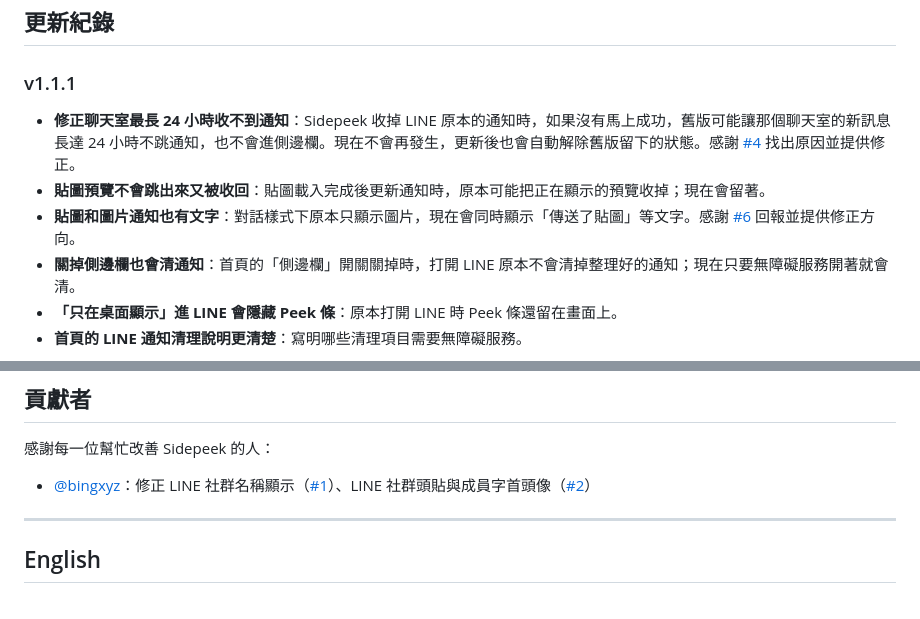
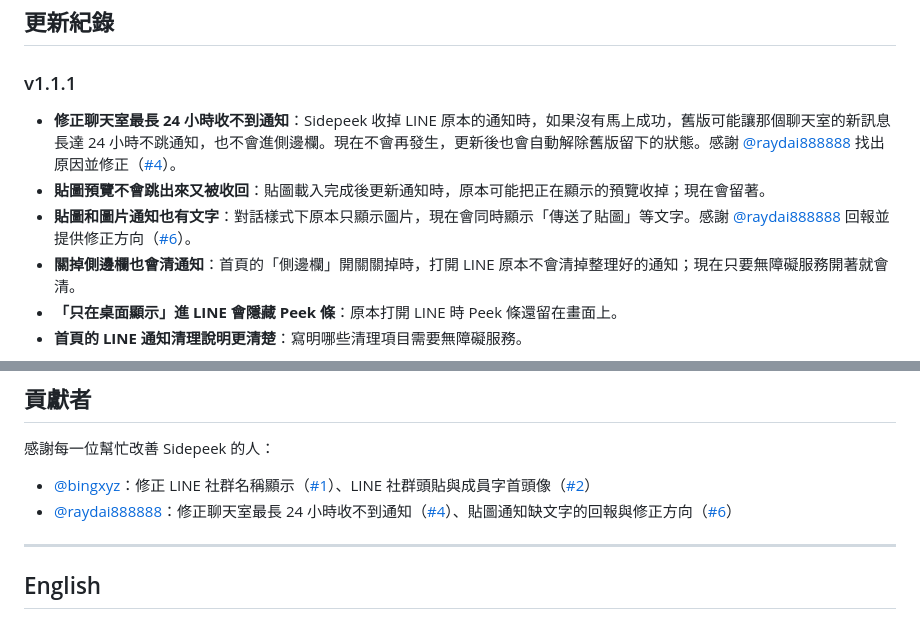
Before and after one commit to Sidepeekapp/Sidepeek, a Markdown page: README.md, 2 parts joined by grey strips. Drawn GitHub-style.

Commit message:
README 感謝 v1.1.1 的貢獻者

```diff
--- a/README.md
+++ b/README.md
@@ -89,9 +89,9 @@ Android 13 以上，從 APK 安裝的 App 預設不能開協助工具。請照
 ## 更新紀錄
 
 ### v1.1.1
-- **修正聊天室最長 24 小時收不到通知**：Sidepeek 收掉 LINE 原本的通知時，如果沒有馬上成功，舊版可能讓那個聊天室的新訊息長達 24 小時不跳通知，也不會進側邊欄。現在不會再發生，更新後也會自動解除舊版留下的狀態。感謝 [#4](../../pull/4) 找出原因並提供修正。
+- **修正聊天室最長 24 小時收不到通知**：Sidepeek 收掉 LINE 原本的通知時，如果沒有馬上成功，舊版可能讓那個聊天室的新訊息長達 24 小時不跳通知，也不會進側邊欄。現在不會再發生，更新後也會自動解除舊版留下的狀態。感謝 [@raydai888888](https://github.com/raydai888888) 找出原因並修正（[#4](../../pull/4)）。
 - **貼圖預覽不會跳出來又被收回**：貼圖載入完成後更新通知時，原本可能把正在顯示的預覽收掉；現在會留著。
-- **貼圖和圖片通知也有文字**：對話樣式下原本只顯示圖片，現在會同時顯示「傳送了貼圖」等文字。感謝 [#6](../../pull/6) 回報並提供修正方向。
+- **貼圖和圖片通知也有文字**：對話樣式下原本只顯示圖片，現在會同時顯示「傳送了貼圖」等文字。感謝 [@raydai888888](https://github.com/raydai888888) 回報並提供修正方向（[#6](../../pull/6)）。
 - **關掉側邊欄也會清通知**：首頁的「側邊欄」開關關掉時，打開 LINE 原本不會清掉整理好的通知；現在只要無障礙服務開著就會清。
 - **「只在桌面顯示」進 LINE 會隱藏 Peek 條**：原本打開 LINE 時 Peek 條還留在畫面上。
 - **首頁的 LINE 通知清理說明更清楚**：寫明哪些清理項目需要無障礙服務。
@@ -184,6 +184,7 @@ Copyright (C) 2026 Sidepeek developers
 感謝每一位幫忙改善 Sidepeek 的人：
 
 - [@bingxyz](https://github.com/bingxyz)：修正 LINE 社群名稱顯示（[#1](../../pull/1)）、LINE 社群頭貼與成員字首頭像（[#2](../../pull/2)）
+- [@raydai888888](https://github.com/raydai888888)：修正聊天室最長 24 小時收不到通知（[#4](../../pull/4)）、貼圖通知缺文字的回報與修正方向（[#6](../../pull/6)）
 
 ---
 
```
